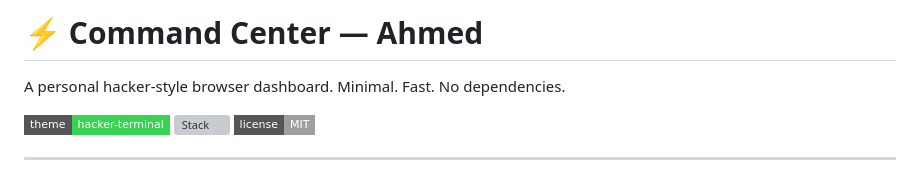
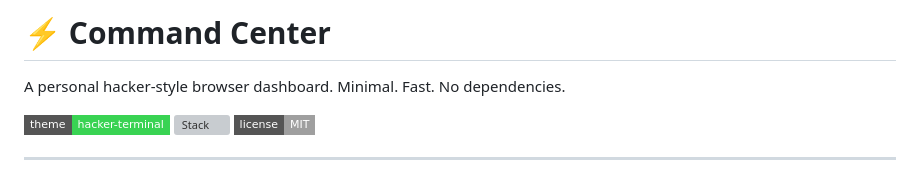
Before and after one commit to Ahmed-Rade/command-center, a Markdown page: README.md, the part around the change. Rendered like a GitHub page; badges without logos; grey boxes are pictures that could not be loaded.

```diff
--- a/README.md
+++ b/README.md
@@ -1,4 +1,4 @@
-# ⚡ Command Center — Ahmed
+# ⚡ Command Center
 
 A personal hacker-style browser dashboard. Minimal. Fast. No dependencies.
 
```
